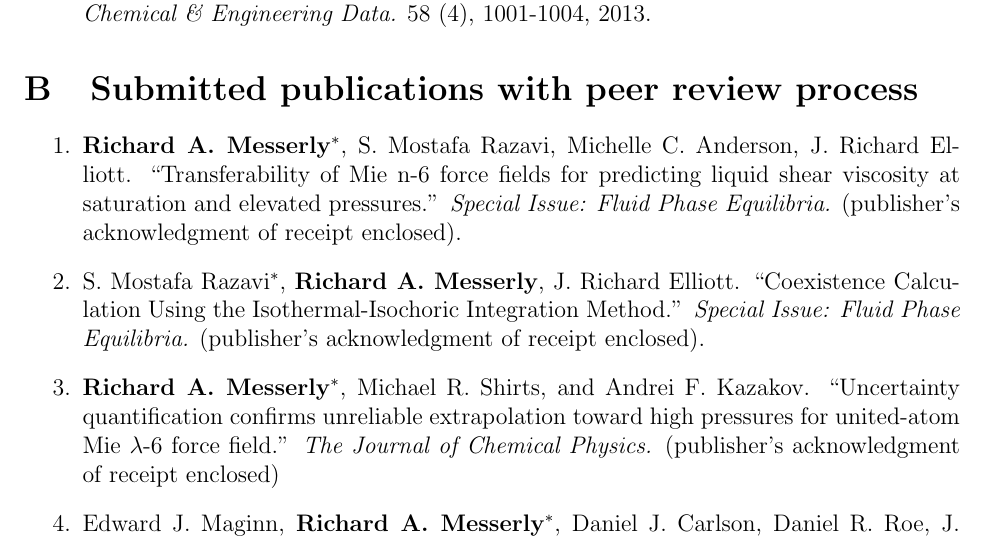
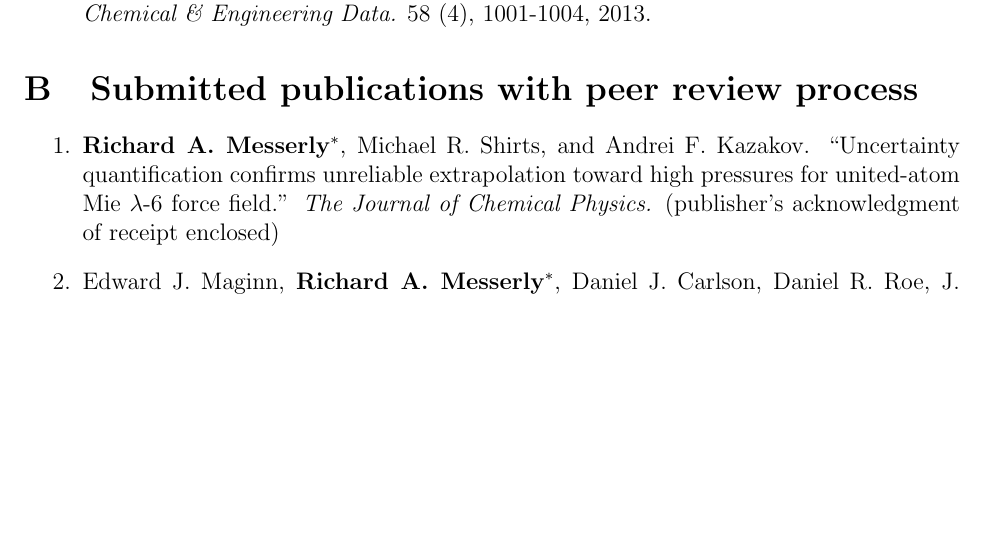
Before and after one commit to ramess101/Humboldt_Research_Fellowship, a LaTeX document (List_publications_Humboldt.tex): part of page 2 of 2, cut so that both start at the same text, the shorter picture padded with empty space. Compiled offline with pdfLaTeX.

Commit message:
Removed non-submitted and uploaded acknowledgments of receipt.

```diff
--- a/List_publications_Humboldt.tex
+++ b/List_publications_Humboldt.tex
@@ -61,9 +61,9 @@
 
 \begin{enumerate}
 
-\item \textbf{Richard A. Messerly}$^*$, S. Mostafa Razavi, Michelle C. Anderson, J. Richard Elliott. ``Transferability of Mie n-6 force fields for predicting liquid shear viscosity at saturation and elevated pressures.'' \textit{Special Issue: Fluid Phase Equilibria.} (publisher's acknowledgment of receipt enclosed).
-
-\item S. Mostafa Razavi$^*$, \textbf{Richard A. Messerly}, J. Richard Elliott. ``Coexistence Calculation Using the Isothermal-Isochoric Integration Method.'' \textit{Special Issue: Fluid Phase Equilibria.} (publisher's acknowledgment of receipt enclosed).
+%\item \textbf{Richard A. Messerly}$^*$, S. Mostafa Razavi, Michelle C. Anderson, J. Richard Elliott. ``Transferability of Mie n-6 force fields for predicting liquid shear viscosity at saturation and elevated pressures.'' \textit{Special Issue: Fluid Phase Equilibria.} (publisher's acknowledgment of receipt enclosed).
+%
+%\item S. Mostafa Razavi$^*$, \textbf{Richard A. Messerly}, J. Richard Elliott. ``Coexistence Calculation Using the Isothermal-Isochoric Integration Method.'' \textit{Special Issue: Fluid Phase Equilibria.} (publisher's acknowledgment of receipt enclosed).
 
 \item \textbf{Richard A. Messerly}$^*$, Michael R. Shirts, and Andrei F. Kazakov. ``Uncertainty quantification confirms unreliable extrapolation toward high pressures for united-atom Mie $\lambda$-6 force field.'' \textit{The Journal of Chemical Physics.} (publisher's acknowledgment of receipt enclosed)
 
```
Also changed, not shown: 1_submitted_manuscript.pdf (added), 2_submitted_manuscript.pdf (added), Curriculum_Vitae_Humboldt.pdf, List_publications_Humboldt.pdf, 3 other files.
